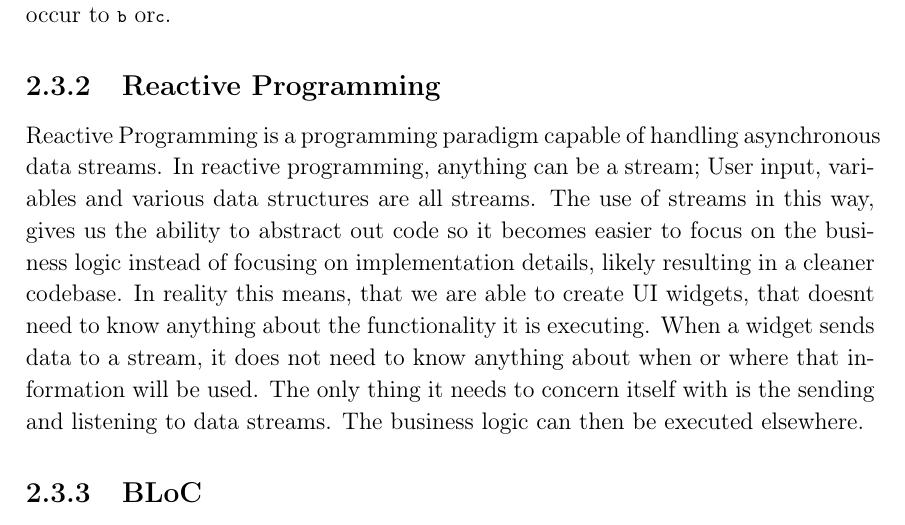
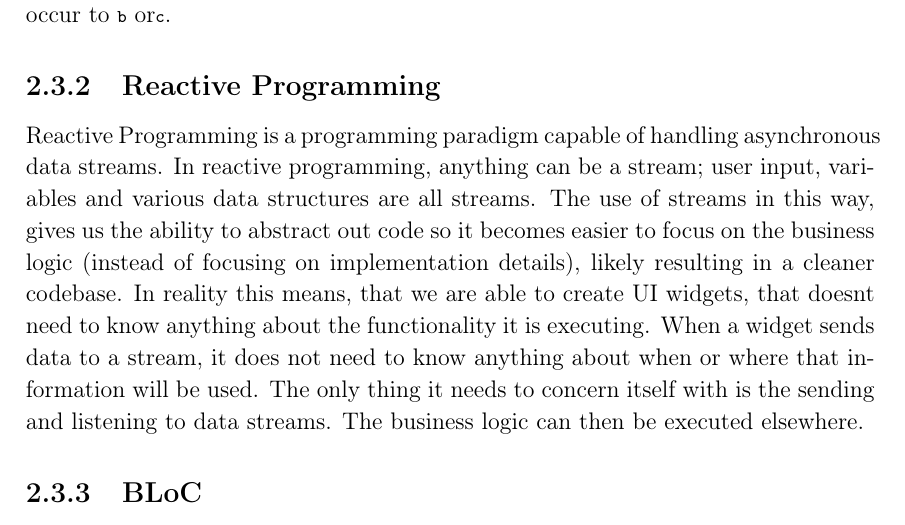
Before and after one commit to thomaslhansen/P6, a LaTeX thesis (report/main.tex, which reads report/2.Sprints/sprint1Content/sprint1Flutter.tex): part of page 16 of 26, cut so that both start at the same text. Compiled offline with pdfLaTeX.

Commit message:
Update report/2.Sprints/sprint1Content/sprint1Flutter.tex
Co-Authored-By: martinrix <ma16@student.aau.dk>

```diff
--- a/report/2.Sprints/sprint1Content/sprint1Flutter.tex
+++ b/report/2.Sprints/sprint1Content/sprint1Flutter.tex
@@ -16,7 +16,7 @@ If we again consider the example above, the variable \lstinline{a} can now be up
 %https://www.didierboelens.com/2018/08/reactive-programming---streams---bloc/
 \subsection{Reactive Programming}
 Reactive Programming is a programming paradigm capable of handling asynchronous data streams.
-In reactive programming, anything can be a stream; User input, variables and various data structures are all streams. The use of streams in this way, gives us the ability to abstract out code so it becomes easier to focus on the business logic instead of focusing on implementation details, likely resulting in a cleaner codebase.
+In reactive programming, anything can be a stream; user input, variables and various data structures are all streams. The use of streams in this way, gives us the ability to abstract out code so it becomes easier to focus on the business logic (instead of focusing on implementation details), likely resulting in a cleaner codebase.
 In reality this means, that we are able to create UI widgets, that doesnt need to know anything about the functionality it is executing.
 When a widget sends data to a stream, it does not need to know anything about when or where that information will be used. The only thing it needs to concern itself with is the sending and listening to data streams. The business logic can then be executed elsewhere.
 %https://gist.github.com/staltz/868e7e9bc2a7b8c1f754
```
